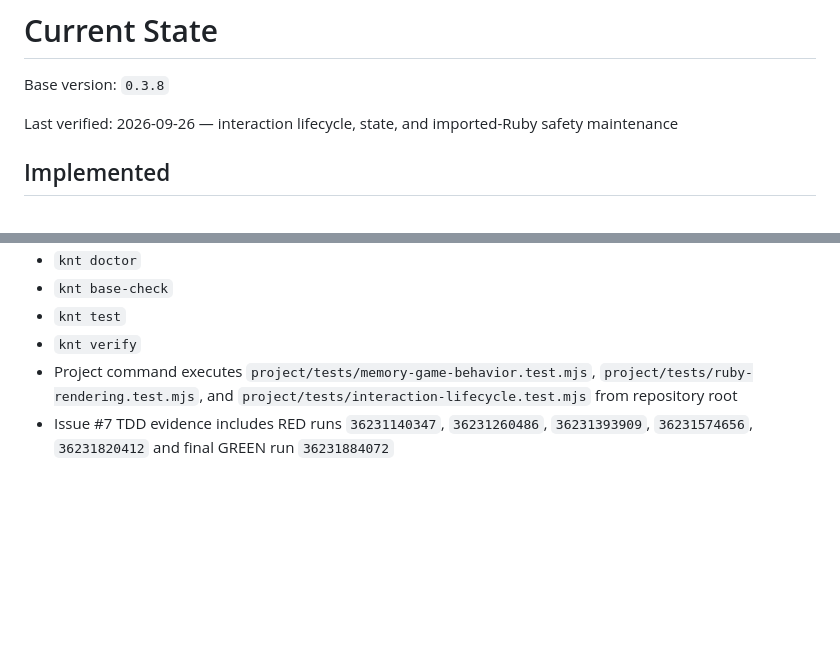
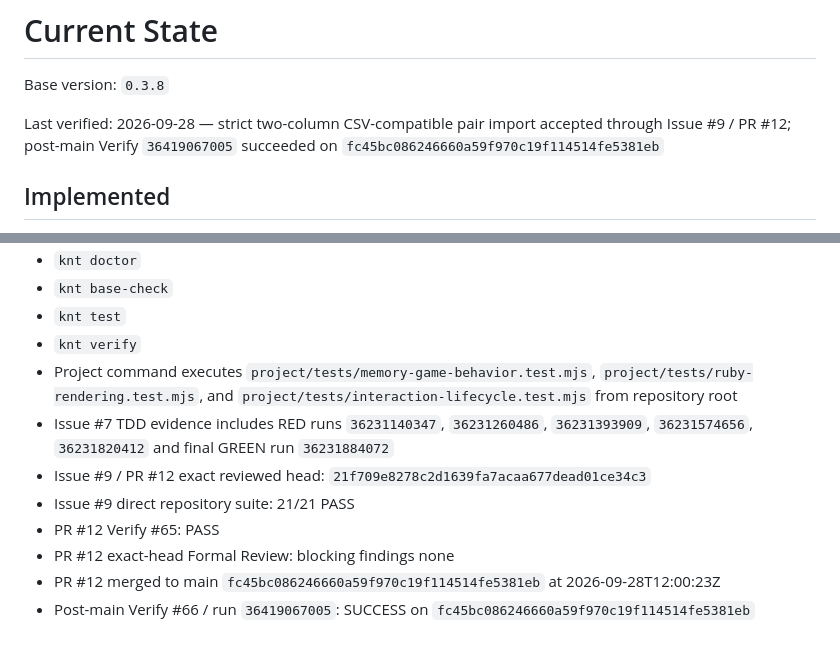
Before and after one commit to kinoko34077/memory-game, a Markdown page: project/docs/CURRENT_STATE.md, 2 parts joined by grey strips. Drawn GitHub-style; blank space fills up the shorter version.

Commit message:
docs: reconcile Current State verification provenance (#13) (#14)

```diff
--- a/project/docs/CURRENT_STATE.md
+++ b/project/docs/CURRENT_STATE.md
@@ -2,7 +2,7 @@
 
 Base version: `0.3.8`
 
-Last verified: 2026-09-26 — interaction lifecycle, state, and imported-Ruby safety maintenance
+Last verified: 2026-09-28 — strict two-column CSV-compatible pair import accepted through Issue #9 / PR #12; post-main Verify `36419067005` succeeded on `fc45bc086246660a59f970c19f114514fe5381eb`
 
 ## Implemented
 
@@ -51,3 +51,9 @@ Last verified: 2026-09-26 — interaction lifecycle, state, and imported-Ruby sa
 - `knt verify`
 - Project command executes `project/tests/memory-game-behavior.test.mjs`, `project/tests/ruby-rendering.test.mjs`, and `project/tests/interaction-lifecycle.test.mjs` from repository root
 - Issue #7 TDD evidence includes RED runs `36231140347`, `36231260486`, `36231393909`, `36231574656`, `36231820412` and final GREEN run `36231884072`
+- Issue #9 / PR #12 exact reviewed head: `21f709e8278c2d1639fa7acaa677dead01ce34c3`
+- Issue #9 direct repository suite: 21/21 PASS
+- PR #12 Verify #65: PASS
+- PR #12 exact-head Formal Review: blocking findings none
+- PR #12 merged to main `fc45bc086246660a59f970c19f114514fe5381eb` at 2026-09-28T12:00:23Z
+- Post-main Verify #66 / run `36419067005`: SUCCESS on `fc45bc086246660a59f970c19f114514fe5381eb`
```
